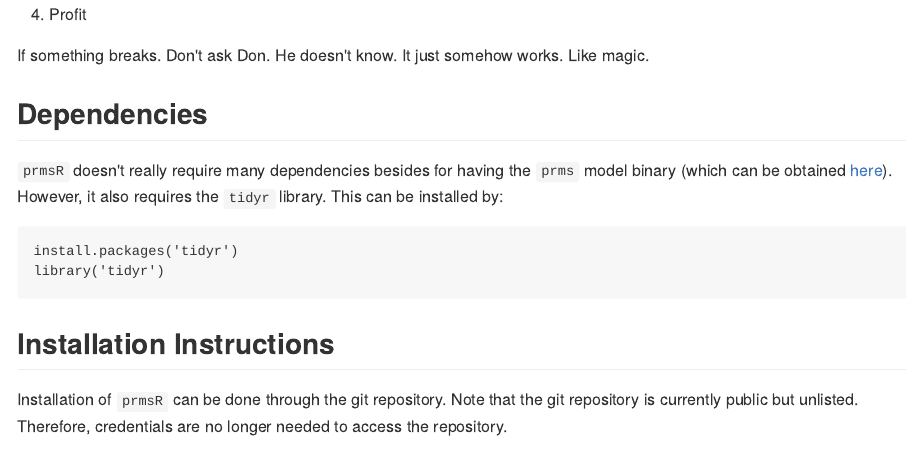
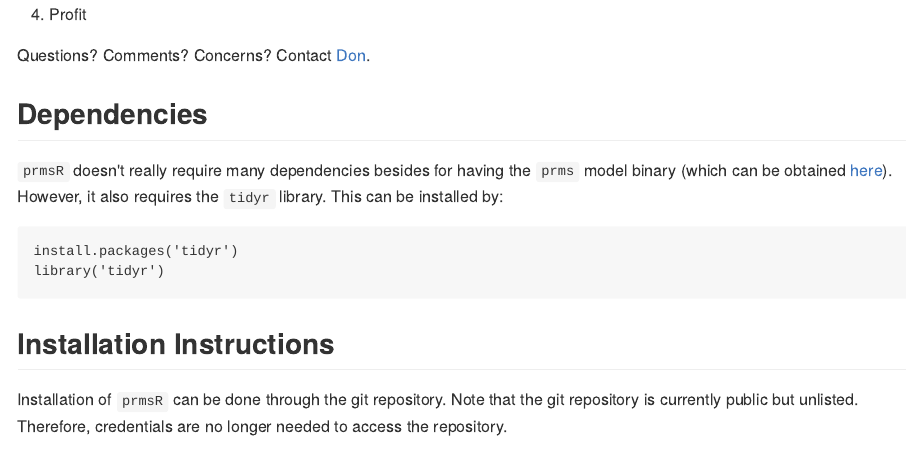
Before and after one commit to dongkwanp/prmsR, an R Markdown document (README.Rmd): the page in a window 1100 px wide, from 230 px down. The pictures show the output file README.md that the author committed with the source, drawn offline in the style of GitHub.

Commit message:
Added contact information

```diff
--- a/README.Rmd
+++ b/README.Rmd
@@ -18,7 +18,7 @@ knitr::opts_chunk$set(echo = TRUE)
 3. ????
 4. Profit
 
-If something breaks.  Don't ask Don.  He doesn't know.  It just somehow works.  Like magic.
+Questions?  Comments?  Concerns?  Contact [Don](mailto:donpark@umass.edu).
 
 ## Dependencies
 
```
Also changed, not shown: README.md.
